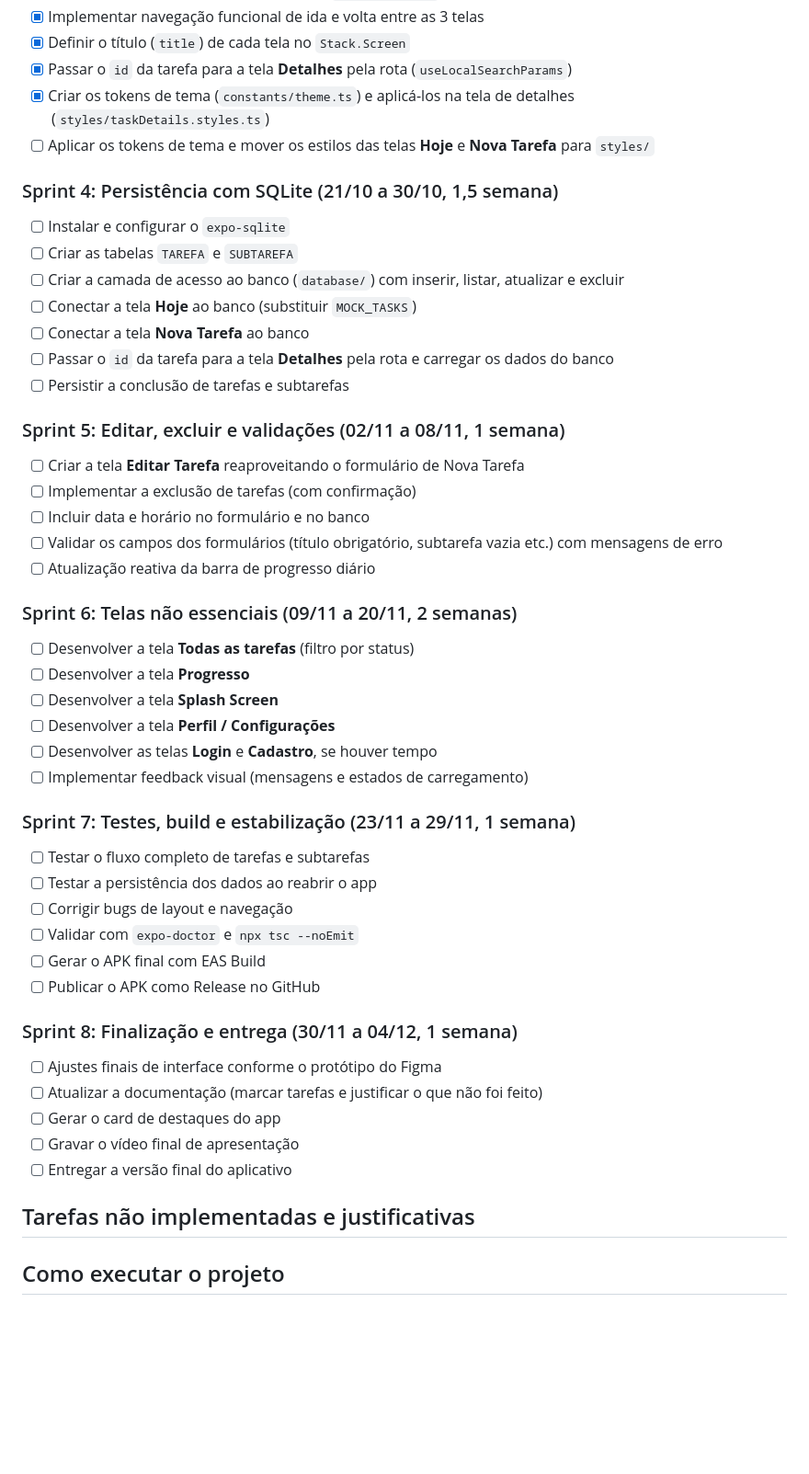
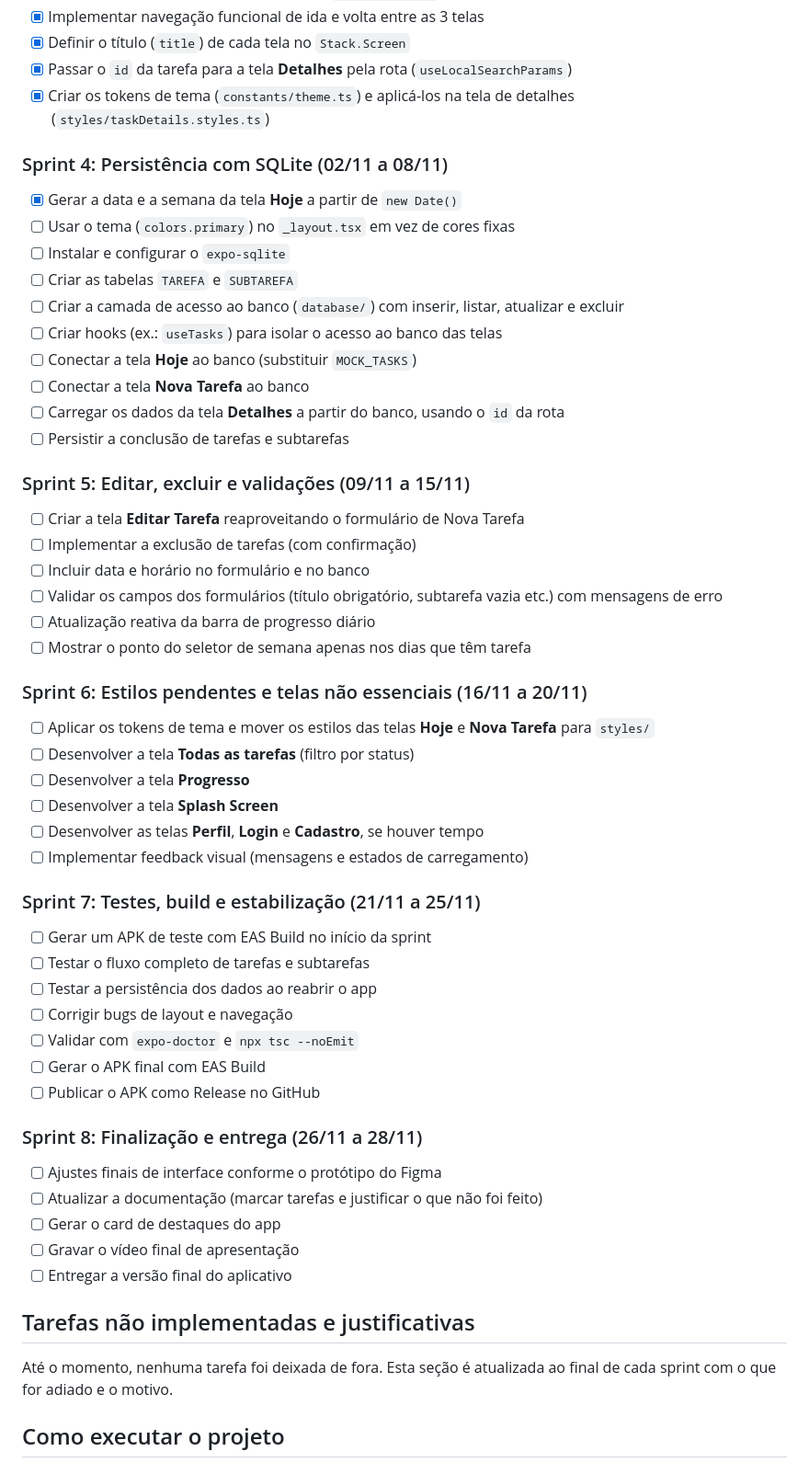
Before and after one commit to larigm/can-do, a Markdown page: README.md, the part around one of its changes. Shown at 92% size. GitHub-like rendering; blank space fills up the shorter version.

Commit message:
docs: atualiza cronograma das sprints e adiciona novas tarefas

```diff
--- a/README.md
+++ b/README.md
@@ -163,33 +162,37 @@ O desenvolvimento do **CanDo** está planejado em 8 sprints. As sprints 1 a 3 j
 * [x] Definir o título (`title`) de cada tela no `Stack.Screen`
 * [x] Passar o `id` da tarefa para a tela **Detalhes** pela rota (`useLocalSearchParams`)
 * [x] Criar os tokens de tema (`constants/theme.ts`) e aplicá-los na tela de detalhes (`styles/taskDetails.styles.ts`)
-* [ ] Aplicar os tokens de tema e mover os estilos das telas **Hoje** e **Nova Tarefa** para `styles/`
 
-### Sprint 4: Persistência com SQLite (21/10 a 30/10, 1,5 semana)
+### Sprint 4: Persistência com SQLite (02/11 a 08/11)
+* [x] Gerar a data e a semana da tela **Hoje** a partir de `new Date()`
+* [ ] Usar o tema (`colors.primary`) no `_layout.tsx` em vez de cores fixas
 * [ ] Instalar e configurar o `expo-sqlite`
 * [ ] Criar as tabelas `TAREFA` e `SUBTAREFA`
 * [ ] Criar a camada de acesso ao banco (`database/`) com inserir, listar, atualizar e excluir
+* [ ] Criar hooks (ex.: `useTasks`) para isolar o acesso ao banco das telas
 * [ ] Conectar a tela **Hoje** ao banco (substituir `MOCK_TASKS`)
 * [ ] Conectar a tela **Nova Tarefa** ao banco
-* [ ] Passar o `id` da tarefa para a tela **Detalhes** pela rota e carregar os dados do banco
+* [ ] Carregar os dados da tela **Detalhes** a partir do banco, usando o `id` da rota
 * [ ] Persistir a conclusão de tarefas e subtarefas
 
-### Sprint 5: Editar, excluir e validações (02/11 a 08/11, 1 semana)
+### Sprint 5: Editar, excluir e validações (09/11 a 15/11)
 * [ ] Criar a tela **Editar Tarefa** reaproveitando o formulário de Nova Tarefa
 * [ ] Implementar a exclusão de tarefas (com confirmação)
 * [ ] Incluir data e horário no formulário e no banco
 * [ ] Validar os campos dos formulários (título obrigatório, subtarefa vazia etc.) com mensagens de erro
 * [ ] Atualização reativa da barra de progresso diário
+* [ ] Mostrar o ponto do seletor de semana apenas nos dias que têm tarefa
 
-### Sprint 6: Telas não essenciais (09/11 a 20/11, 2 semanas)
+### Sprint 6: Estilos pendentes e telas não essenciais (16/11 a 20/11)
+* [ ] Aplicar os tokens de tema e mover os estilos das telas **Hoje** e **Nova Tarefa** para `styles/`
 * [ ] Desenvolver a tela **Todas as tarefas** (filtro por status)
 * [ ] Desenvolver a tela **Progresso**
 * [ ] Desenvolver a tela **Splash Screen**
-* [ ] Desenvolver a tela **Perfil / Configurações**
-* [ ] Desenvolver as telas **Login** e **Cadastro**, se houver tempo
+* [ ] Desenvolver as telas **Perfil**, **Login** e **Cadastro**, se houver tempo
 * [ ] Implementar feedback visual (mensagens e estados de carregamento)
 
-### Sprint 7: Testes, build e estabilização (23/11 a 29/11, 1 semana)
+### Sprint 7: Testes, build e estabilização (21/11 a 25/11)
+* [ ] Gerar um APK de teste com EAS Build no início da sprint
 * [ ] Testar o fluxo completo de tarefas e subtarefas
 * [ ] Testar a persistência dos dados ao reabrir o app
 * [ ] Corrigir bugs de layout e navegação
@@ -197,7 +200,7 @@ O desenvolvimento do **CanDo** está planejado em 8 sprints. As sprints 1 a 3 j
 * [ ] Gerar o APK final com EAS Build
 * [ ] Publicar o APK como Release no GitHub
 
-### Sprint 8: Finalização e entrega (30/11 a 04/12, 1 semana)
+### Sprint 8: Finalização e entrega (26/11 a 28/11)
 * [ ] Ajustes finais de interface conforme o protótipo do Figma
 * [ ] Atualizar a documentação (marcar tarefas e justificar o que não foi feito)
 * [ ] Gerar o card de destaques do app
@@ -206,7 +209,7 @@ O desenvolvimento do **CanDo** está planejado em 8 sprints. As sprints 1 a 3 j
 
 ## Tarefas não implementadas e justificativas
 
-
+Até o momento, nenhuma tarefa foi deixada de fora. Esta seção é atualizada ao final de cada sprint com o que for adiado e o motivo.
 
 ## Como executar o projeto
 
```
Also changed, not shown: other parts of README.md (+7 -8 lines).
